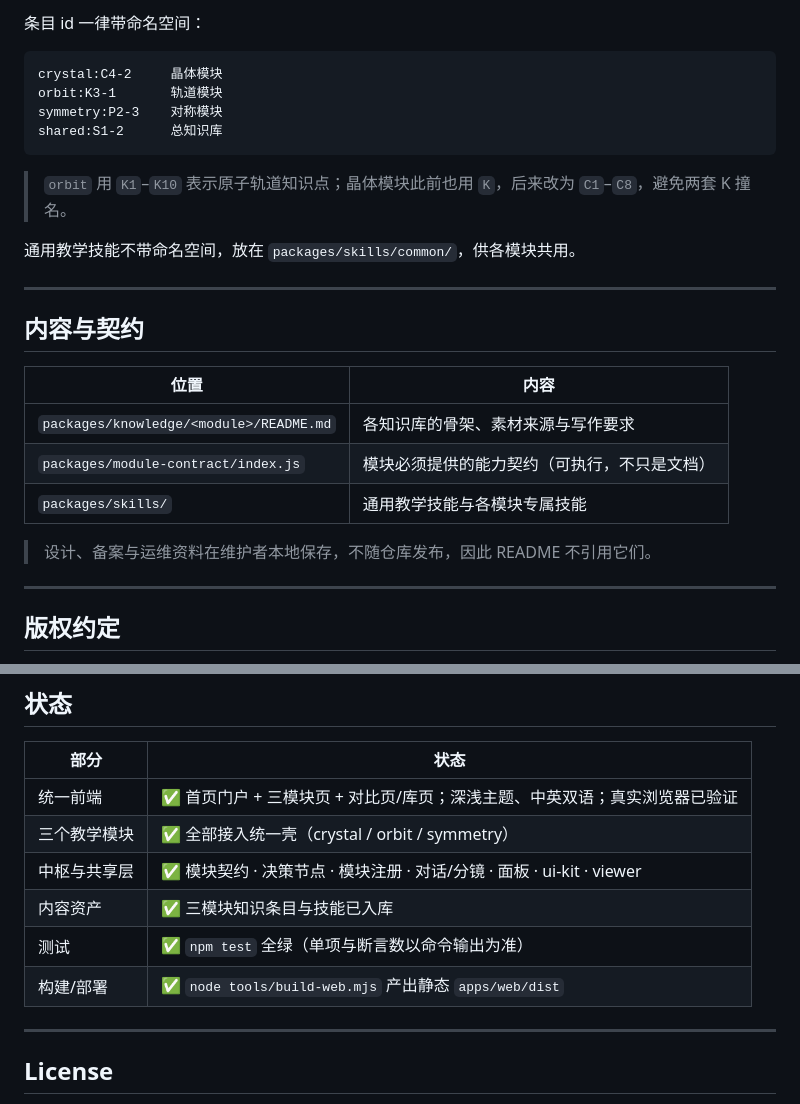
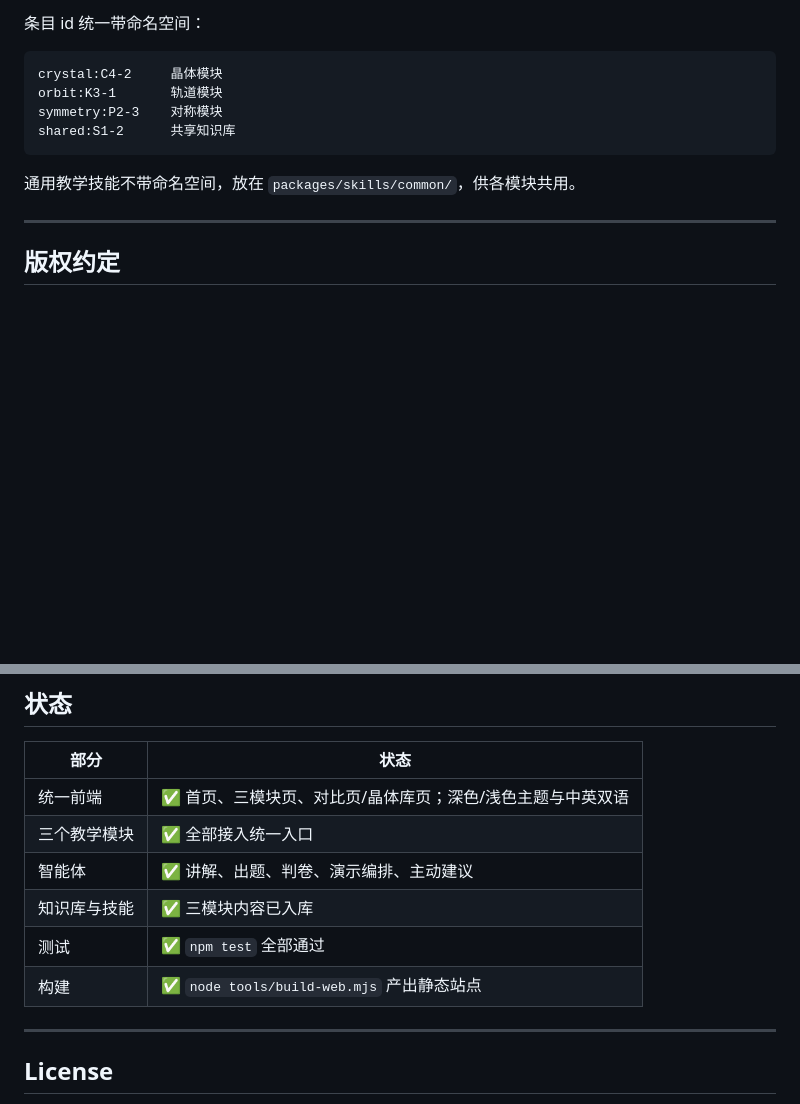
Before and after one commit to TungsticAcid/structchem-tutor, a Markdown page: README.md, 2 parts joined by grey strips. Drawn GitHub-style; blank space fills up the shorter version.

````diff
--- a/README.md
+++ b/README.md
@@ -149,29 +115,14 @@ npm run verify:live -- --key-file "<仓库外的密钥文件>"          # 真跑
 
-条目 id 一律带命名空间：
+条目 id 统一带命名空间：
 
 ```text
 crystal:C4-2     晶体模块
 orbit:K3-1       轨道模块
 symmetry:P2-3    对称模块
-shared:S1-2      总知识库
+shared:S1-2      共享知识库
 ```
 
-> `orbit` 用 `K1`–`K10` 表示原子轨道知识点；晶体模块此前也用 `K`，后来改为
-> `C1`–`C8`，避免两套 K 撞名。
-
 通用教学技能不带命名空间，放在 `packages/skills/common/`，供各模块共用。
-
----
-
-## 内容与契约
-
-| 位置 | 内容 |
-|---|---|
-| `packages/knowledge/<module>/README.md` | 各知识库的骨架、素材来源与写作要求 |
-| `packages/module-contract/index.js` | 模块必须提供的能力契约（可执行，不只是文档） |
-| `packages/skills/` | 通用教学技能与各模块专属技能 |
-
-> 设计、备案与运维资料在维护者本地保存，不随仓库发布，因此 README 不引用它们。
 
 ---
 
@@ -191,12 +142,12 @@ shared:S1-2      总知识库
 
 | 部分 | 状态 |
 |---|---|
-| 统一前端 | ✅ 首页门户 + 三模块页 + 对比页/库页；深浅主题、中英双语；真实浏览器已验证 |
-| 三个教学模块 | ✅ 全部接入统一壳（crystal / orbit / symmetry） |
-| 中枢与共享层 | ✅ 模块契约 · 决策节点 · 模块注册 · 对话/分镜 · 面板 · ui-kit · viewer |
-| 内容资产 | ✅ 三模块知识条目与技能已入库 |
-| 测试 | ✅ `npm test` 全绿（单项与断言数以命令输出为准） |
-| 构建/部署 | ✅ `node tools/build-web.mjs` 产出静态 `apps/web/dist` |
+| 统一前端 | ✅ 首页、三模块页、对比页/晶体库页；深色/浅色主题与中英双语 |
+| 三个教学模块 | ✅ 全部接入统一入口 |
+| 智能体 | ✅ 讲解、出题、判卷、演示编排、主动建议 |
+| 知识库与技能 | ✅ 三模块内容已入库 |
+| 测试 | ✅ `npm test` 全部通过 |
+| 构建 | ✅ `node tools/build-web.mjs` 产出静态站点 |
 
 ---
 
````
Also changed, not shown: other parts of README.md (+70 -104 lines).
